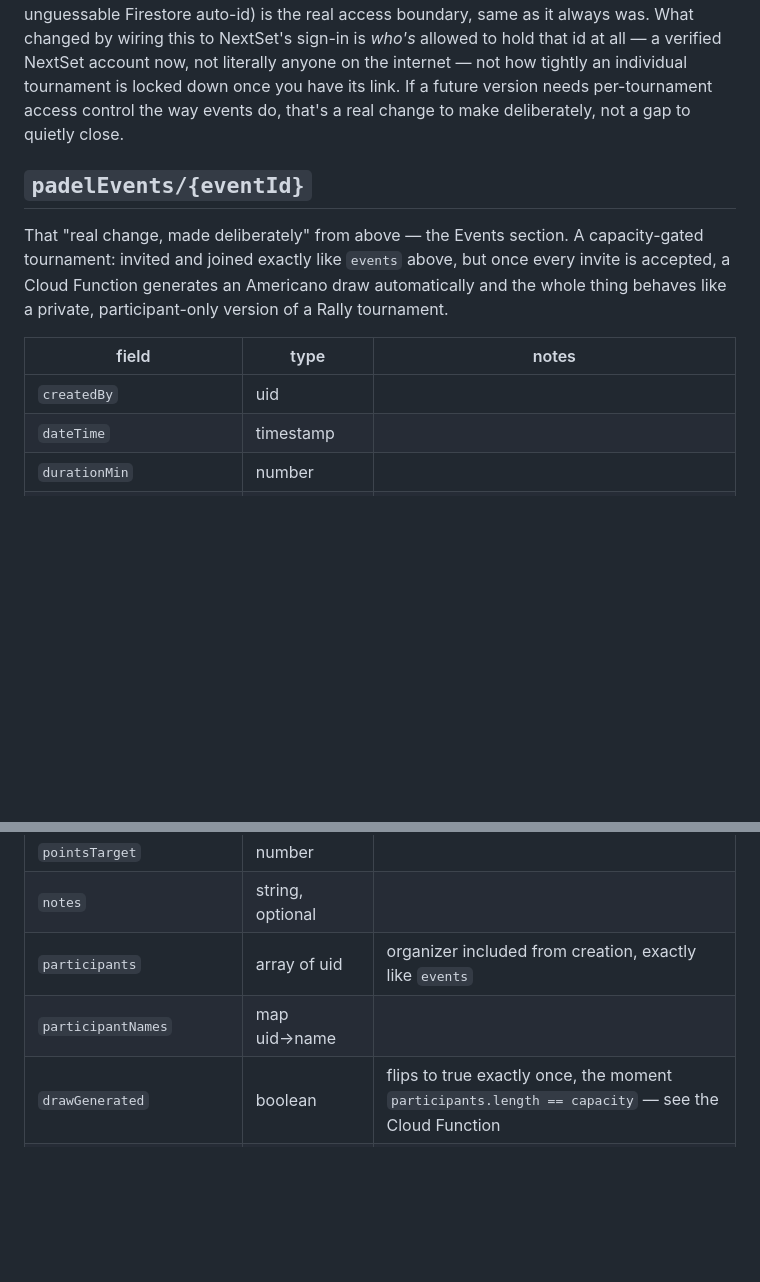
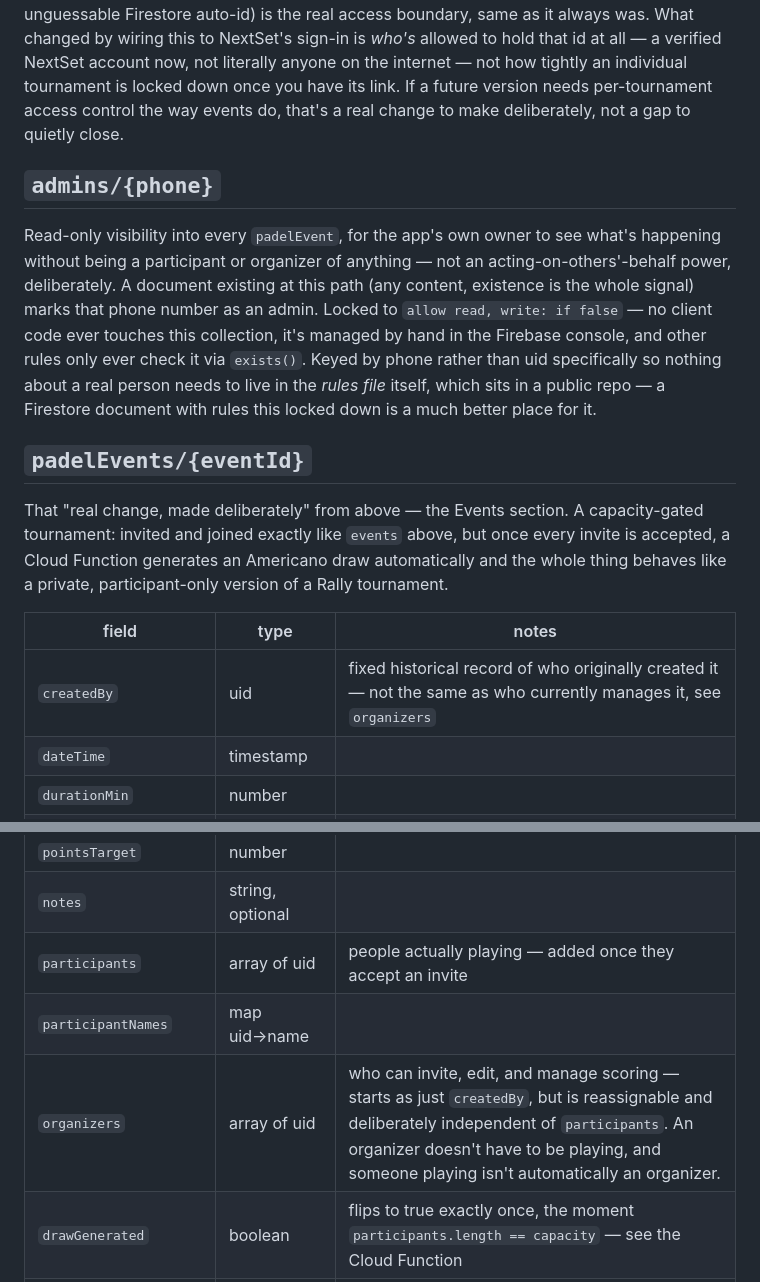
Before and after one commit to ProjectDwister/NextSet, a Markdown page: DATA_MODEL.md, 2 parts joined by grey strips. Drawn GitHub-style; blank space fills up the shorter version.

```diff
--- a/DATA_MODEL.md
+++ b/DATA_MODEL.md
@@ -98,6 +98,20 @@ its link. If a future version needs per-tournament access control the
 way events do, that's a real change to make deliberately, not a gap to
 quietly close.
 
+## `admins/{phone}`
+
+Read-only visibility into every `padelEvent`, for the app's own owner
+to see what's happening without being a participant or organizer of
+anything — not an acting-on-others'-behalf power, deliberately. A
+document existing at this path (any content, existence is the whole
+signal) marks that phone number as an admin. Locked to `allow read,
+write: if false` — no client code ever touches this collection, it's
+managed by hand in the Firebase console, and other rules only ever
+check it via `exists()`. Keyed by phone rather than uid specifically
+so nothing about a real person needs to live in the *rules file*
+itself, which sits in a public repo — a Firestore document with rules
+this locked down is a much better place for it.
+
 ## `padelEvents/{eventId}`
 
 That "real change, made deliberately" from above — the Events section.
@@ -108,7 +122,7 @@ private, participant-only version of a Rally tournament.
 
 | field              | type            | notes                              |
 |--------------------|-----------------|--------------------------------------|
-| `createdBy`         | uid             |                                      |
+| `createdBy`         | uid             | fixed historical record of who originally created it — not the same as who currently manages it, see `organizers` |
 | `dateTime`          | timestamp       |                                      |
 | `durationMin`       | number          |                                      |
 | `location`          | string          |                                      |
@@ -118,8 +132,9 @@ private, participant-only version of a Rally tournament.
 | `numRounds`         | number          |                                      |
 | `pointsTarget`      | number          |                                      |
 | `notes`             | string, optional |                                     |
-| `participants`      | array of uid    | organizer included from creation, exactly like `events` |
+| `participants`      | array of uid    | people actually playing — added once they accept an invite |
 | `participantNames`  | map uid→name    |                                      |
+| `organizers`         | array of uid    | who can invite, edit, and manage scoring — starts as just `createdBy`, but is reassignable and deliberately independent of `participants`. An organizer doesn't have to be playing, and someone playing isn't automatically an organizer. |
 | `drawGenerated`     | boolean         | flips to true exactly once, the moment `participants.length == capacity` — see the Cloud Function |
 | `reminder24hSentAt` / `reminder12hSentAt` | timestamp, optional | same reminder system as `events`, same Cloud Function, just pointed at this collection too |
 | `createdAt` / `updatedAt` | timestamp |                                |
```
